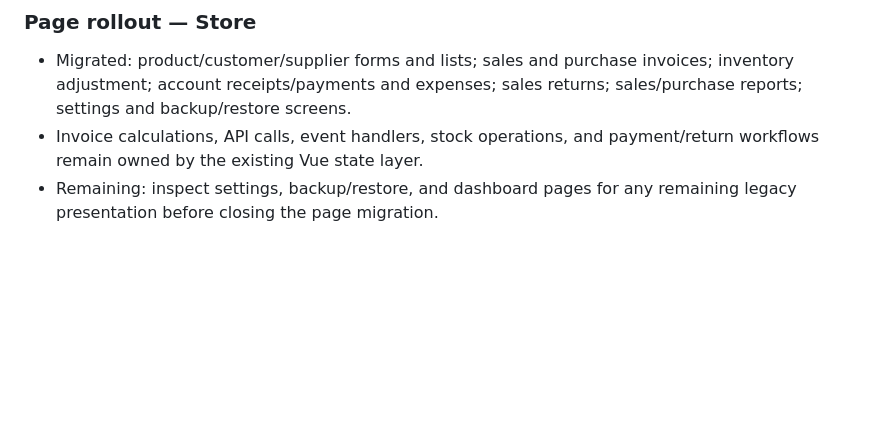
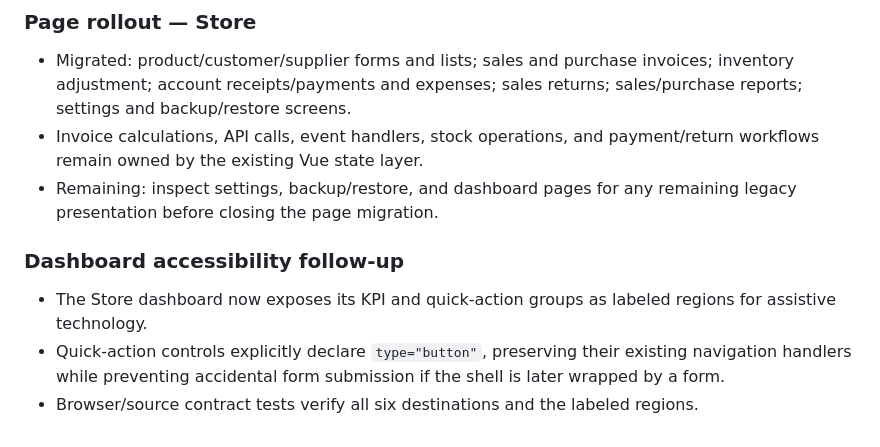
Before and after one commit to kokoosabzi/store, a Markdown page: docs/KOKO_UI_SYSTEM.md, the part around the change. GitHub-like rendering; blank space fills up the shorter version.

Commit message:
Document Store dashboard accessibility refinements

```diff
--- a/docs/KOKO_UI_SYSTEM.md
+++ b/docs/KOKO_UI_SYSTEM.md
@@ -90,3 +90,10 @@ The shared component contract is opt-in and presentation-only. Existing pages ca
 - Migrated: product/customer/supplier forms and lists; sales and purchase invoices; inventory adjustment; account receipts/payments and expenses; sales returns; sales/purchase reports; settings and backup/restore screens.
 - Invoice calculations, API calls, event handlers, stock operations, and payment/return workflows remain owned by the existing Vue state layer.
 - Remaining: inspect settings, backup/restore, and dashboard pages for any remaining legacy presentation before closing the page migration.
+
+
+### Dashboard accessibility follow-up
+
+- The Store dashboard now exposes its KPI and quick-action groups as labeled regions for assistive technology.
+- Quick-action controls explicitly declare `type="button"`, preserving their existing navigation handlers while preventing accidental form submission if the shell is later wrapped by a form.
+- Browser/source contract tests verify all six destinations and the labeled regions.
```
